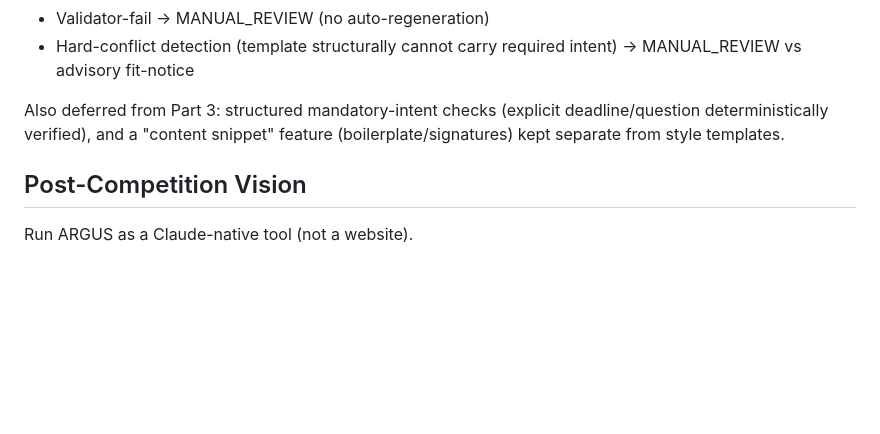
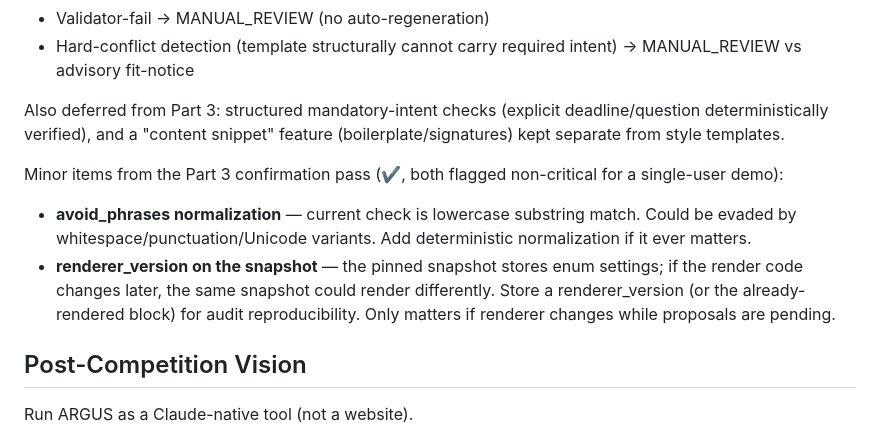
Before and after one commit to Kayden-7/PROJECT-ARGUS, a Markdown page: DEFERRED.md, the part around the change. Rendered like a GitHub page; blank space fills up the shorter version.

Commit message:
docs: record Part 3 confirmation-pass minor items (avoid_phrases normalization, renderer_version)
Part 3 stress-test confirmation returned a clean checkmark. Both residual
notes flagged non-critical for the single-user demo; recorded as deferred.

Co-Authored-By: Claude Opus 4.8 <noreply@anthropic.com>

```diff
--- a/DEFERRED.md
+++ b/DEFERRED.md
@@ -136,6 +136,10 @@ Part 3 built the template scaffolding (resolve/render/validate) but GPT-4o isn't
 
 Also deferred from Part 3: structured mandatory-intent checks (explicit deadline/question deterministically verified), and a "content snippet" feature (boilerplate/signatures) kept separate from style templates.
 
+Minor items from the Part 3 confirmation pass (✔, both flagged non-critical for a single-user demo):
+- **avoid_phrases normalization** — current check is lowercase substring match. Could be evaded by whitespace/punctuation/Unicode variants. Add deterministic normalization if it ever matters.
+- **renderer_version on the snapshot** — the pinned snapshot stores enum settings; if the render code changes later, the same snapshot could render differently. Store a renderer_version (or the already-rendered block) for audit reproducibility. Only matters if renderer changes while proposals are pending.
+
 ## Post-Competition Vision
 
 Run ARGUS as a Claude-native tool (not a website).
```
